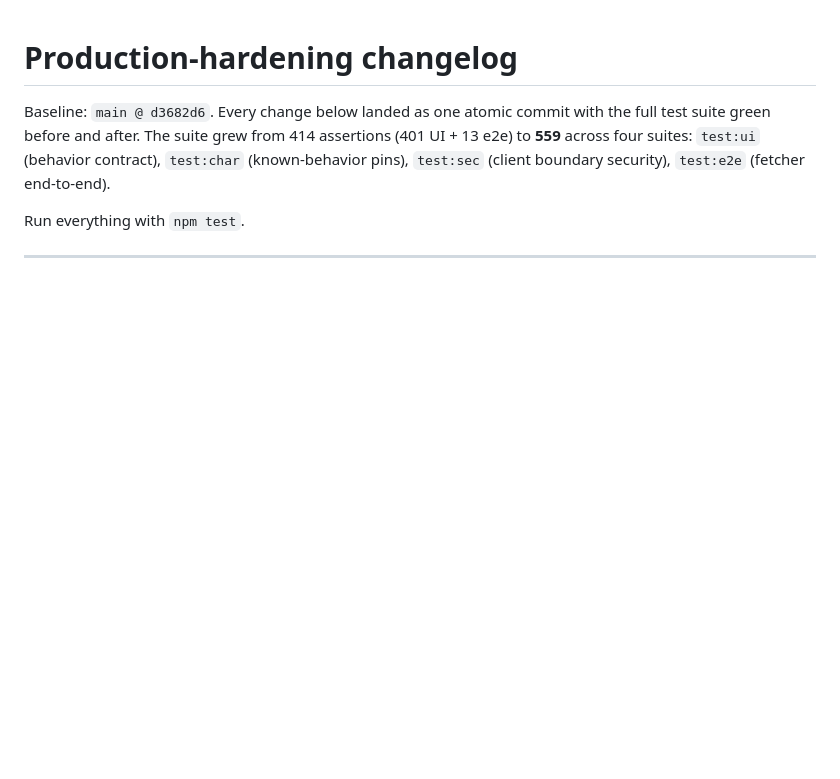
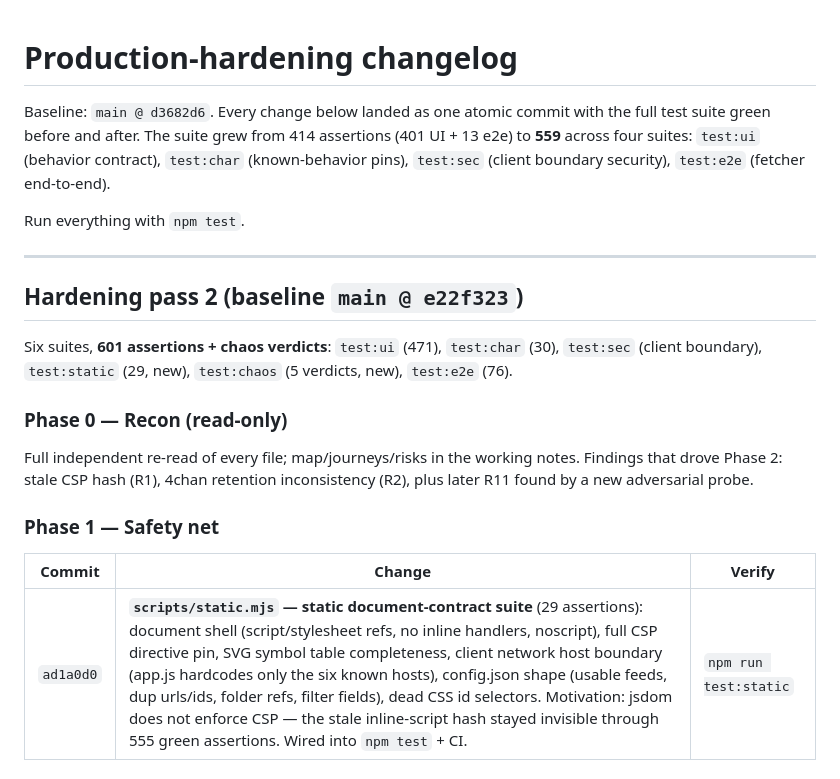
Before and after one commit to DarkReaperBoy/rssfeed, a Markdown page: docs/HARDENING-CHANGELOG.md, the part around one of its changes. GitHub-like rendering; blank space fills up the shorter version.

```diff
--- a/docs/HARDENING-CHANGELOG.md
+++ b/docs/HARDENING-CHANGELOG.md
@@ -3,3 +3,20 @@
 Baseline: `main @ d3682d6`. Every change below landed as one atomic commit with the full test suite green before and after. The suite grew from 414 assertions (401 UI + 13 e2e) to **559** across four suites: `test:ui` (behavior contract), `test:char` (known-behavior pins), `test:sec` (client boundary security), `test:e2e` (fetcher end-to-end).
 
 Run everything with `npm test`.
+
+---
+
+## Hardening pass 2 (baseline `main @ e22f323`)
+
+Six suites, **601 assertions + chaos verdicts**: `test:ui` (471), `test:char` (30), `test:sec` (client boundary), `test:static` (29, new), `test:chaos` (5 verdicts, new), `test:e2e` (76).
+
+### Phase 0 — Recon (read-only)
+
+Full independent re-read of every file; map/journeys/risks in the working notes. Findings that drove Phase 2: stale CSP hash (R1), 4chan retention inconsistency (R2), plus later R11 found by a new adversarial probe.
+
+### Phase 1 — Safety net
+
+| Commit | Change | Verify |
+|---|---|---|
+| `ad1a0d0` | **`scripts/static.mjs` — static document-contract suite** (29 assertions): document shell (script/stylesheet refs, no inline handlers, noscript), full CSP directive pin, SVG symbol table completeness, client network host boundary (app.js hardcodes only the six known hosts), config.json shape (usable feeds, dup urls/ids, folder refs, filter fields), dead CSS id selectors. Motivation: jsdom does not enforce CSP — the stale inline-script hash stayed invisible through 555 green assertions. Wired into `npm test` + CI. | `npm run test:static` |
+
```
Also changed, not shown: other parts of docs/HARDENING-CHANGELOG.md (+18 -0 lines).
